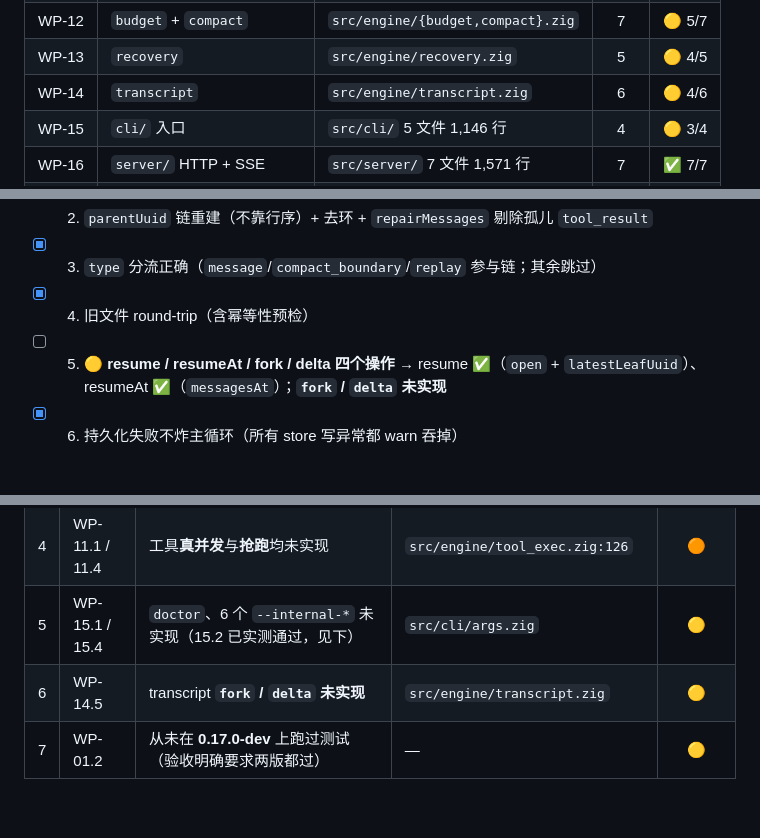
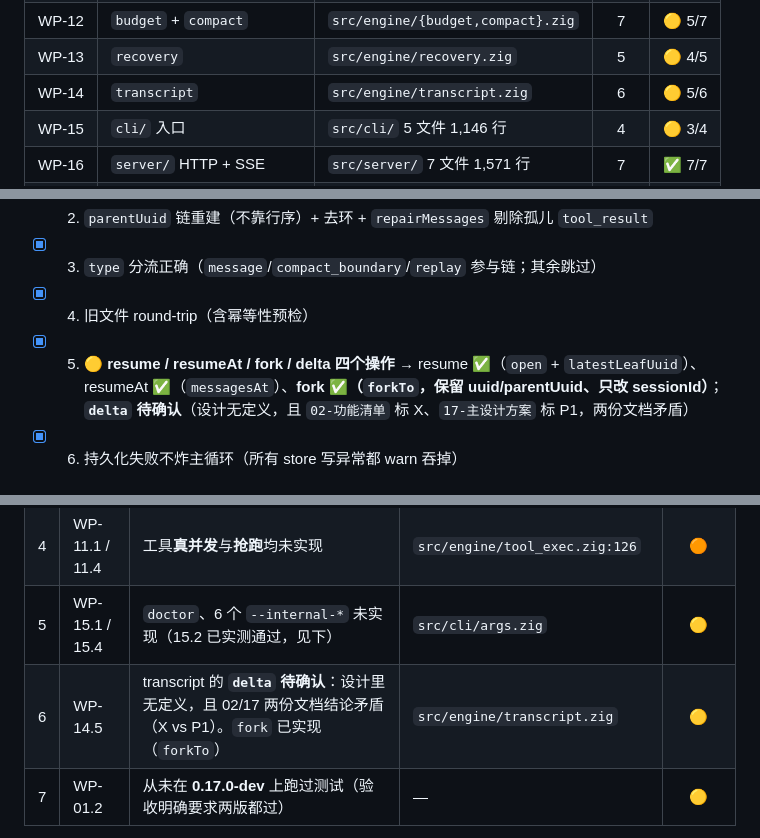
Before and after one commit to chhuax/Zigent, a Markdown page: ROADMAP.md, 3 parts joined by grey strips. GitHub-like rendering; blank space fills up the shorter version.

Commit message:
docs(roadmap): WP-14.5 记录 fork 完成与 delta 待确认
- WP-14 条目 5 打勾：fork 由 forkTo 实现（保留 uuid/parentUuid、只改 sessionId）
- WP-14 总览进度 4/6 → 5/6
- 缺口表第 6 行改为只记 delta：设计里无定义，且 02-功能清单标 X、
  17-主设计方案标 P1，两份文档矛盾 —— 按纪律记「待确认」而不是猜

```diff
--- a/ROADMAP.md
+++ b/ROADMAP.md
@@ -23,7 +23,7 @@
 | WP-11 | `engine/tool_exec` | `src/engine/tool_exec.zig` | 5 | 🟡 3/5 |
 | WP-12 | `budget` + `compact` | `src/engine/{budget,compact}.zig` | 7 | 🟡 5/7 |
 | WP-13 | `recovery` | `src/engine/recovery.zig` | 5 | 🟡 4/5 |
-| WP-14 | `transcript` | `src/engine/transcript.zig` | 6 | 🟡 4/6 |
+| WP-14 | `transcript` | `src/engine/transcript.zig` | 6 | 🟡 5/6 |
 | WP-15 | `cli/` 入口 | `src/cli/` 5 文件 1,146 行 | 4 | 🟡 3/4 |
 | WP-16 | `server/` HTTP + SSE | `src/server/` 7 文件 1,571 行 | 7 | ✅ 7/7 |
 | WP-17 | `client_proto/` | `src/client_proto/` 3 文件 526 行 | 4 | 🟡 3/4 |
@@ -162,7 +162,7 @@
 - [x] 2. `parentUuid` 链重建（不靠行序）+ 去环 + `repairMessages` 剔除孤儿 `tool_result`
 - [x] 3. `type` 分流正确（`message`/`compact_boundary`/`replay` 参与链；其余跳过）
 - [x] 4. 旧文件 round-trip（含幂等性预检）
-- [ ] 5. 🟡 **resume / resumeAt / fork / delta 四个操作** → resume ✅（`open` + `latestLeafUuid`）、resumeAt ✅（`messagesAt`）；**`fork` / `delta` 未实现**
+- [x] 5. 🟡 **resume / resumeAt / fork / delta 四个操作** → resume ✅（`open` + `latestLeafUuid`）、resumeAt ✅（`messagesAt`）、**fork ✅（`forkTo`，保留 uuid/parentUuid、只改 sessionId）**；**`delta` 待确认**（设计无定义，且 `02-功能清单` 标 X、`17-主设计方案` 标 P1，两份文档矛盾）
 - [x] 6. 持久化失败不炸主循环（所有 store 写异常都 warn 吞掉）
 
 # 阶段 3 · 服务与协议
@@ -242,7 +242,7 @@
 | 3 | WP-12.6 | 压缩**第三层 LLM 摘要未接线** | `src/engine/loop.zig:547` 传 `null` | 🟠 |
 | 4 | WP-11.1 / 11.4 | 工具**真并发**与**抢跑**均未实现 | `src/engine/tool_exec.zig:126` | 🟠 |
 | 5 | WP-15.1 / 15.4 | `doctor`、6 个 `--internal-*` 未实现（15.2 已实测通过，见下） | `src/cli/args.zig` | 🟡 |
-| 6 | WP-14.5 | transcript **`fork` / `delta` 未实现** | `src/engine/transcript.zig` | 🟡 |
+| 6 | WP-14.5 | transcript 的 **`delta` 待确认**：设计里无定义，且 02/17 两份文档结论矛盾（X vs P1）。`fork` 已实现（`forkTo`） | `src/engine/transcript.zig` | 🟡 |
 | 7 | WP-01.2 | 从未在 **0.17.0-dev** 上跑过测试（验收明确要求两版都过） | — | 🟡 |
 
 **反向发现（代码比设计更严，非缺口）**：危险命令 golden 实际 **67** 条（设计 64）；越界用例实际 **88** 条（设计 23）。
```
